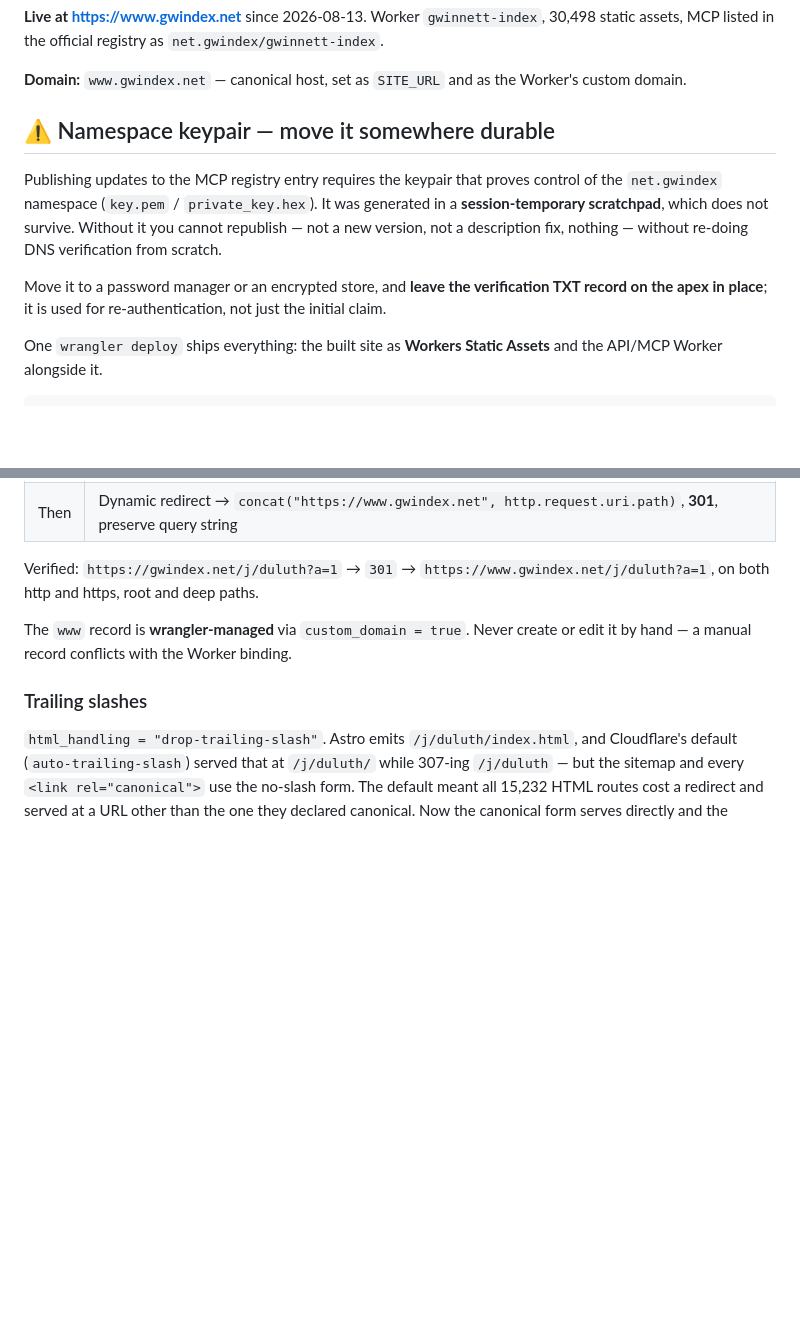
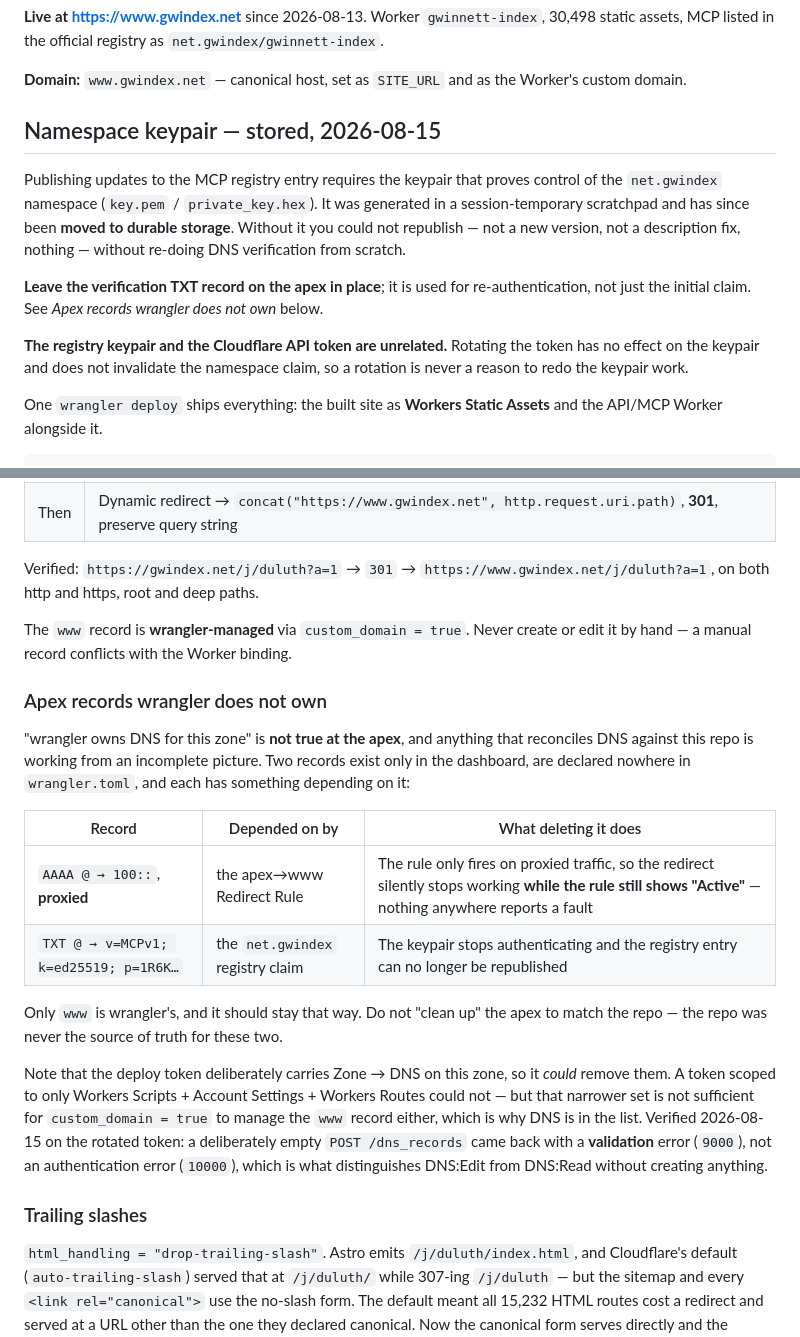
Before and after one commit to willmobhill-arch/gwinnett-index, a Markdown page: docs/DEPLOY.md, 2 parts joined by grey strips. Rendered like a GitHub page; blank space fills up the shorter version.

```diff
--- a/docs/DEPLOY.md
+++ b/docs/DEPLOY.md
@@ -7,17 +7,21 @@
 **Domain:** `www.gwindex.net` — canonical host, set as `SITE_URL` and as the
 Worker's custom domain.
 
-## ⚠️ Namespace keypair — move it somewhere durable
+## Namespace keypair — stored, 2026-08-15
 
 Publishing updates to the MCP registry entry requires the keypair that proves
 control of the `net.gwindex` namespace (`key.pem` / `private_key.hex`). It was
-generated in a **session-temporary scratchpad**, which does not survive. Without
-it you cannot republish — not a new version, not a description fix, nothing —
-without re-doing DNS verification from scratch.
+generated in a session-temporary scratchpad and has since been **moved to durable
+storage**. Without it you could not republish — not a new version, not a
+description fix, nothing — without re-doing DNS verification from scratch.
 
-Move it to a password manager or an encrypted store, and **leave the verification
-TXT record on the apex in place**; it is used for re-authentication, not just the
-initial claim.
+**Leave the verification TXT record on the apex in place**; it is used for
+re-authentication, not just the initial claim. See *Apex records wrangler does not
+own* below.
+
+**The registry keypair and the Cloudflare API token are unrelated.** Rotating the
+token has no effect on the keypair and does not invalidate the namespace claim, so
+a rotation is never a reason to redo the keypair work.
 
 
 One `wrangler deploy` ships everything: the built site as **Workers Static Assets**
@@ -258,6 +262,30 @@ Verified: `https://gwindex.net/j/duluth?a=1` → `301` →
 The `www` record is **wrangler-managed** via `custom_domain = true`. Never create
 or edit it by hand — a manual record conflicts with the Worker binding.
 
+### Apex records wrangler does not own
+
+"wrangler owns DNS for this zone" is **not true at the apex**, and anything that
+reconciles DNS against this repo is working from an incomplete picture. Two records
+exist only in the dashboard, are declared nowhere in `wrangler.toml`, and each has
+something depending on it:
+
+| Record | Depended on by | What deleting it does |
+|---|---|---|
+| `AAAA @ → 100::`, **proxied** | the apex→www Redirect Rule | The rule only fires on proxied traffic, so the redirect silently stops working **while the rule still shows "Active"** — nothing anywhere reports a fault |
+| `TXT @ → v=MCPv1; k=ed25519; p=1R6K…` | the `net.gwindex` registry claim | The keypair stops authenticating and the registry entry can no longer be republished |
+
+Only `www` is wrangler's, and it should stay that way. Do not "clean up" the apex
+to match the repo — the repo was never the source of truth for these two.
+
+Note that the deploy token deliberately carries Zone → DNS on this zone, so it
+*could* remove them. A token scoped to only Workers Scripts + Account Settings +
+Workers Routes could not — but that narrower set is not sufficient for
+`custom_domain = true` to manage the `www` record either, which is why DNS is in
+the list. Verified 2026-08-15 on the rotated token: a deliberately empty
+`POST /dns_records` came back with a **validation** error (`9000`), not an
+authentication error (`10000`), which is what distinguishes DNS:Edit from DNS:Read
+without creating anything.
+
 ### Trailing slashes
 
 `html_handling = "drop-trailing-slash"`. Astro emits `/j/duluth/index.html`, and
```
Also changed, not shown: docs/plans/2026-08-15-session-handoff.md (+22 -7 lines).
